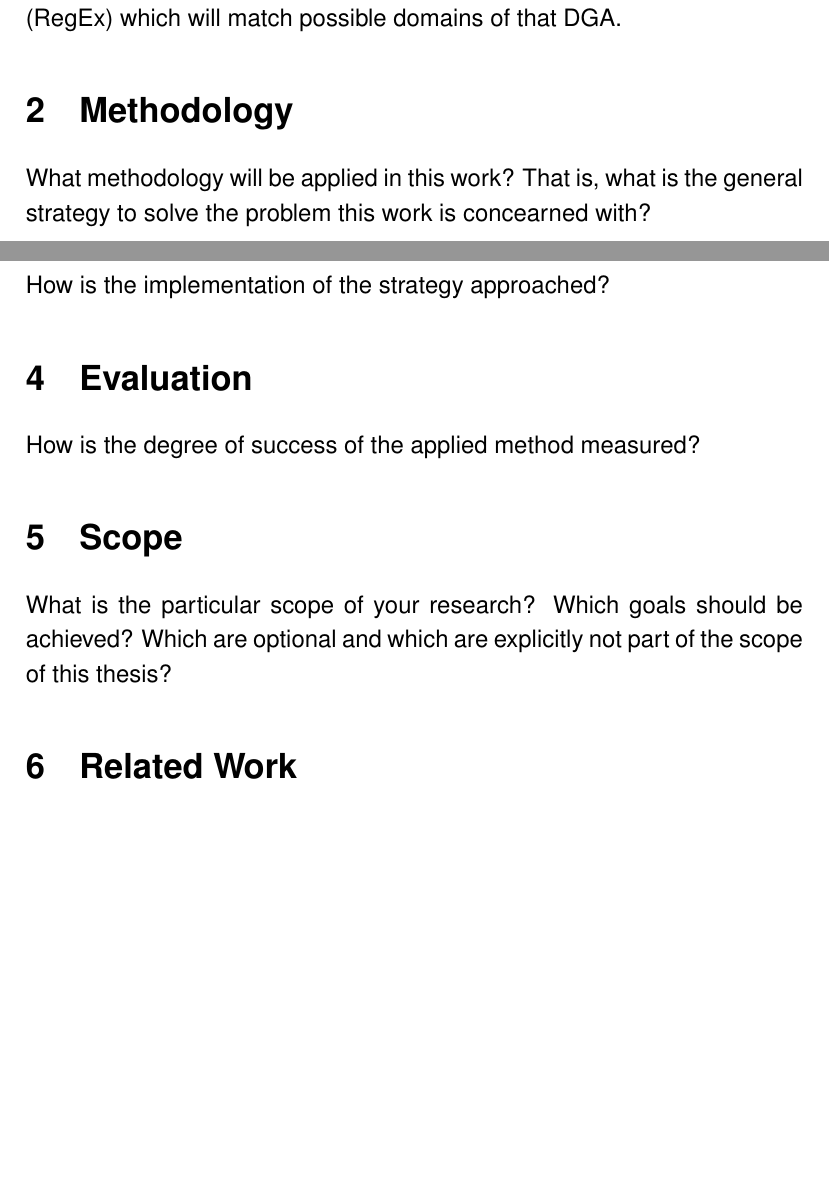
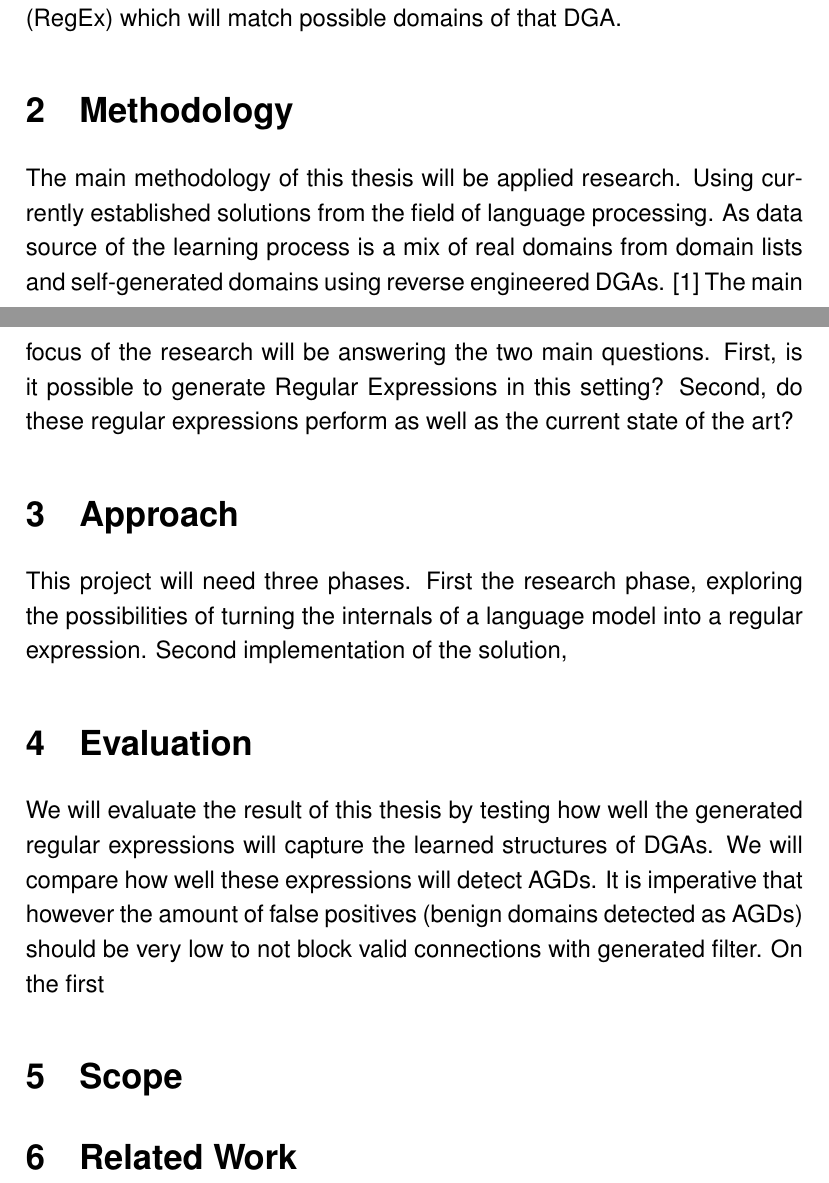
Before and after one commit to tailoric/model2regex, a LaTeX document (expose/expose.tex): two parts of pages 2 and 3 of 4, joined at a grey line, cut so that both start at the same text, the shorter picture padded with empty space. Compiled offline with pdfLaTeX.

Commit message:
Add more sections first WIP

```diff
--- a/expose/expose.tex
+++ b/expose/expose.tex
@@ -80,18 +80,33 @@ which will match possible domains of that DGA.
 
 
 \section{Methodology}
-What methodology will be applied in this work? That is, what is the general
-strategy to solve the problem this work is concearned with?
+%What methodology will be applied in this work? That is, what is the general
+% strategy to solve the problem this work is concearned with?
+The main methodology of this thesis will be applied research. Using currently established solutions
+from the field of language processing. As data source of the learning process is a mix of real domains
+from domain lists and self-generated domains using reverse engineered DGAs. \cite{baderj_dga}
+The main focus of the research will be answering the two main questions. First, is it possible to
+generate Regular Expressions in this setting? Second, do these regular expressions perform as well
+as the current state of the art?
+
 
 \section{Approach}
-How is the implementation of the strategy approached?
+%How is the implementation of the strategy approached?
+This project will need three phases. First the research phase, exploring the possibilities of
+turning the internals of a language model into a regular expression. Second implementation of the
+solution,
 
 \section{Evaluation}
-How is the degree of success of the applied method measured?
+%How is the degree of success of the applied method measured?
+We will evaluate the result of this thesis by testing how well the generated regular expressions
+will capture the learned structures of DGAs. We will compare how well these expressions will detect
+AGDs. It is imperative that however the amount of false positives (benign domains detected as AGDs)
+should be very low to not block valid connections with generated filter.
+On the first
 
 \section{Scope}
-What is the particular scope of your research? Which goals should be achieved?
-Which are optional and which are explicitly not part of the scope of this
-thesis?
+%What is the particular scope of your research? Which goals should be achieved?
+%Which are optional and which are explicitly not part of the scope of this
+%thesis?
 
 \section{Related Work}
```
Also changed, not shown: expose/bibliography.bib (+7 -0 lines), expose/expose.tex (4 more changed lines).
